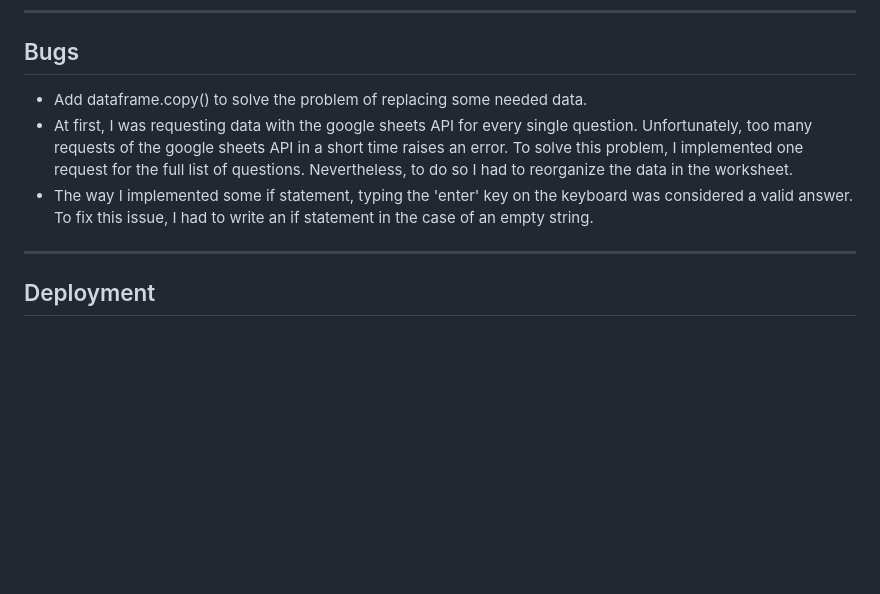
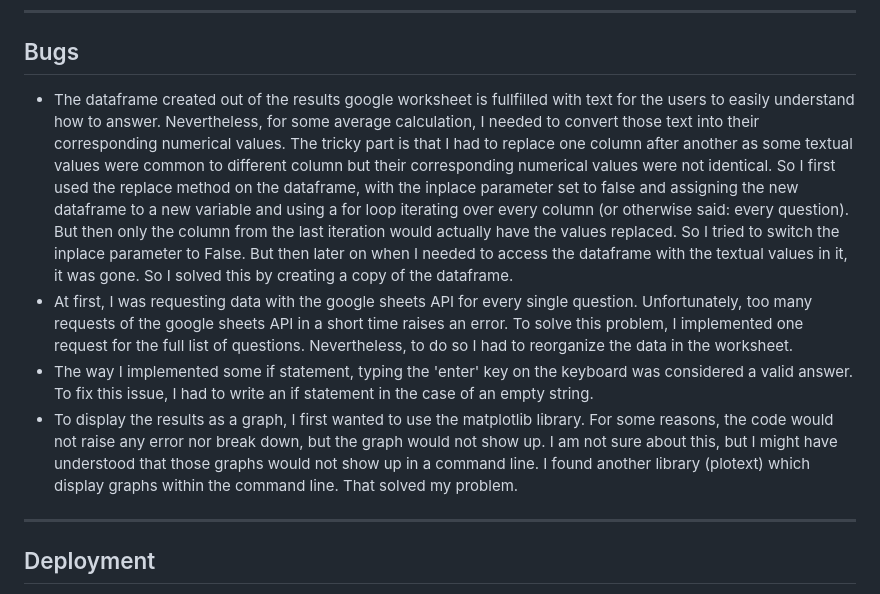
Before and after one commit to yannickferenczi/satisfaction-survey, a Markdown page: README.md, the part around the change. Rendered like a GitHub page; blank space fills up the shorter version.

Commit message:
Update the bugs section of the README.md file

```diff
--- a/README.md
+++ b/README.md
@@ -45,9 +45,11 @@
 ---
 ## Bugs
 
-- Add dataframe.copy() to solve the problem of replacing some needed data.
+- The dataframe created out of the results google worksheet is fullfilled with text for the users to easily understand how to answer. Nevertheless, for some average calculation, I needed to convert those text into their corresponding numerical values. The tricky part is that I had to replace one column after another as some textual values were common to different column but their corresponding numerical values were not identical. So I first used the replace method on the dataframe, with the inplace parameter set to false and assigning the new dataframe to a new variable and using a for loop iterating over every column (or otherwise said: every question). But then only the column from the last iteration would actually have the values replaced.
+So I tried to switch the inplace parameter to False. But then later on when I needed to access the dataframe with the textual values in it, it was gone. So I solved this by creating a copy of the dataframe.
 - At first, I was requesting data with the google sheets API for every single question. Unfortunately, too many requests of the google sheets API in a short time raises an error. To solve this problem, I implemented one request for the full list of questions. Nevertheless, to do so I had to reorganize the data in the worksheet.
 - The way I implemented some if statement, typing the 'enter' key on the keyboard was considered a valid answer. To fix this issue, I had to write an if statement in the case of an empty string.
+- To display the results as a graph, I first wanted to use the matplotlib library. For some reasons, the code would not raise any error nor break down, but the graph would not show up. I am not sure about this, but I might have understood that those graphs would not show up in a command line. I found another library (plotext) which display graphs within the command line. That solved my problem.
 
 ---
 ## Deployment
```
